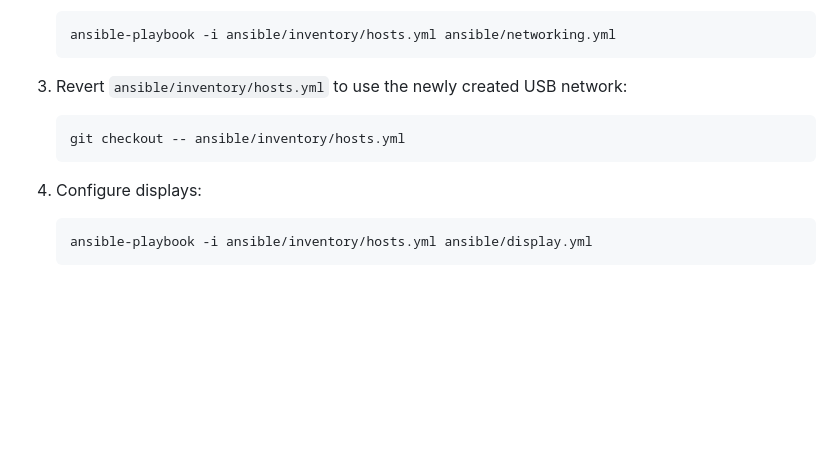
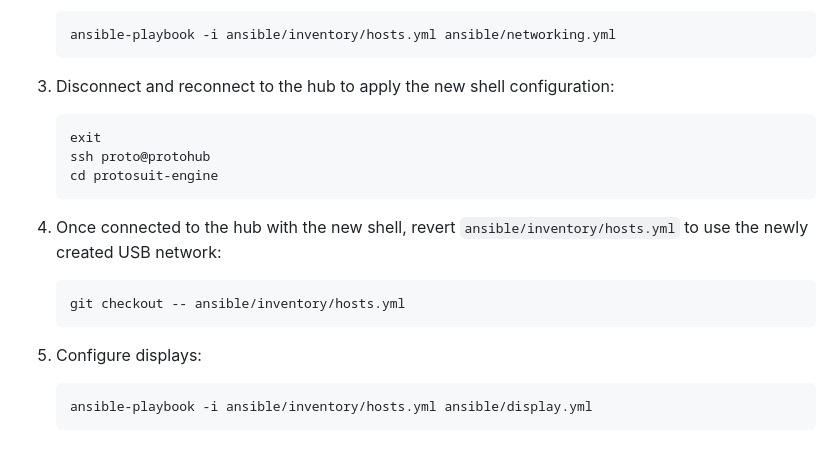
Before and after one commit to lululombard/protosuit-engine, a Markdown page: README.md, the part around the change. Rendered like a GitHub page; blank space fills up the shorter version.

Commit message:
Add step to use new shell

````diff
--- a/README.md
+++ b/README.md
@@ -140,12 +140,19 @@ Follow these steps in order:
    ansible-playbook -i ansible/inventory/hosts.yml ansible/networking.yml
    ```
 
-3. Revert `ansible/inventory/hosts.yml` to use the newly created USB network:
+3. Disconnect and reconnect to the hub to apply the new shell configuration:
+   ```bash
+   exit
+   ssh proto@protohub
+   cd protosuit-engine
+   ```
+
+4. Once connected to the hub with the new shell, revert `ansible/inventory/hosts.yml` to use the newly created USB network:
    ```bash
    git checkout -- ansible/inventory/hosts.yml
    ```
 
-4. Configure displays:
+5. Configure displays:
    ```bash
    ansible-playbook -i ansible/inventory/hosts.yml ansible/display.yml
    ```
````
